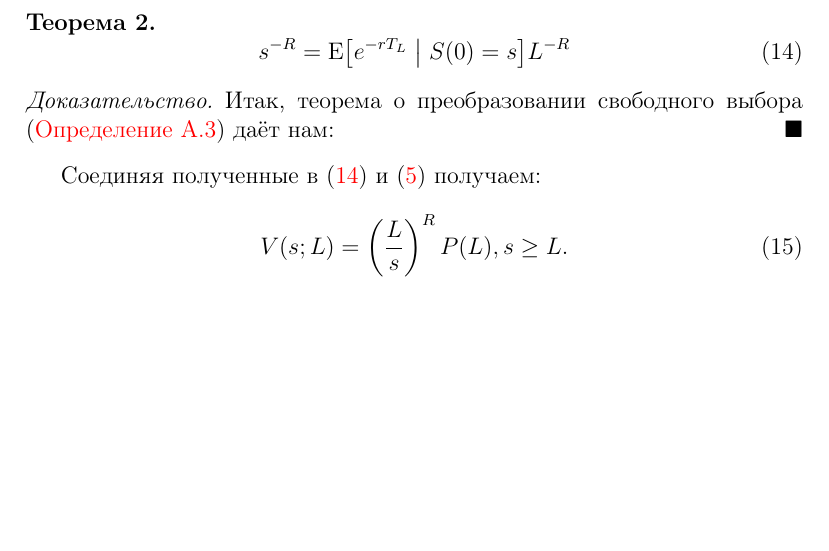
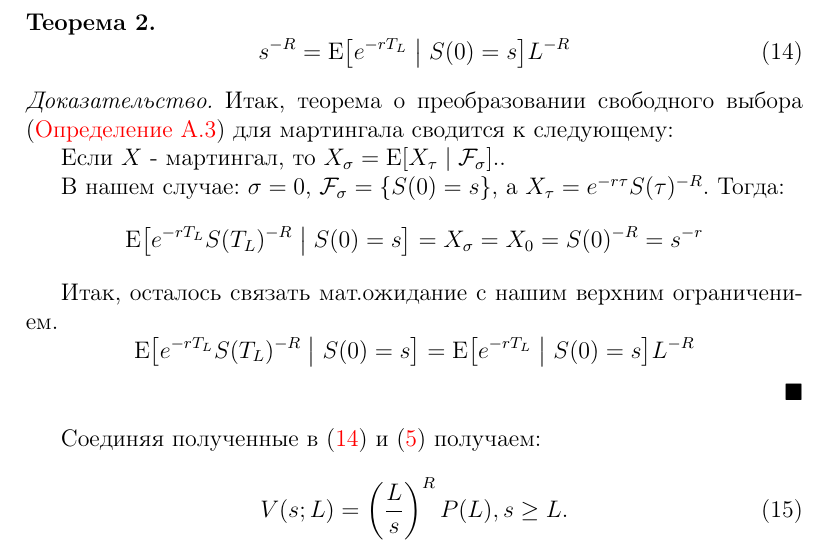
Before and after one commit to Mr-S-Mirzoev/Bachelor-Thesis, a LaTeX document (main.tex): part of page 9 of 10, cut so that both start at the same text, the shorter picture padded with empty space. Compiled offline with pdfLaTeX.

Commit message:
Add OS th to Th2 proof

```diff
--- a/main.tex
+++ b/main.tex
@@ -355,7 +355,20 @@ s^{-R} = \expect*{e^{-rT_L} | S(0) = s} L^{-R}
 \end{equation}
 \end{theorem}
 \begin{proof}
-Итак, теорема о преобразовании свободного выбора (\autoref{def:OptSamplTheorem}) даёт нам:
+% https://almostsuremath.com/2009/12/20/optional-sampling/
+Итак, теорема о преобразовании свободного выбора (\autoref{def:OptSamplTheorem}) для мартингала сводится к следующему:
+
+Если ${X}$ - мартингал, то ${X_\sigma=\expect*{X_{\tau} | \mathcal{F}_\sigma}.}$.
+
+В нашем случае: $\sigma = 0$, $\mathcal{F}_\sigma = \{S(0) = s\}$, а $X_{\tau} = e^{-r\tau} S(\tau)^{-R}$. Тогда:
+\begin{equation*}
+    \expect*{e^{-rT_L} S(T_L)^{-R} | S(0) = s} = X_\sigma = X_0 = S(0)^{-R} = s^{-r}
+\end{equation*}
+
+Итак, осталось связать мат.ожидание с нашим верхним ограничением.
+\begin{equation*}
+     \expect*{e^{-rT_L} S(T_L)^{-R} | S(0) = s} = \expect*{e^{-rT_L} | S(0) = s} L^{-R}
+\end{equation*}
 \end{proof}
 
 Соединяя полученные в \eqref{eq:opt_sampl_thm_application_to_mart} и \eqref{eq:strategy_c1} получаем:
```
